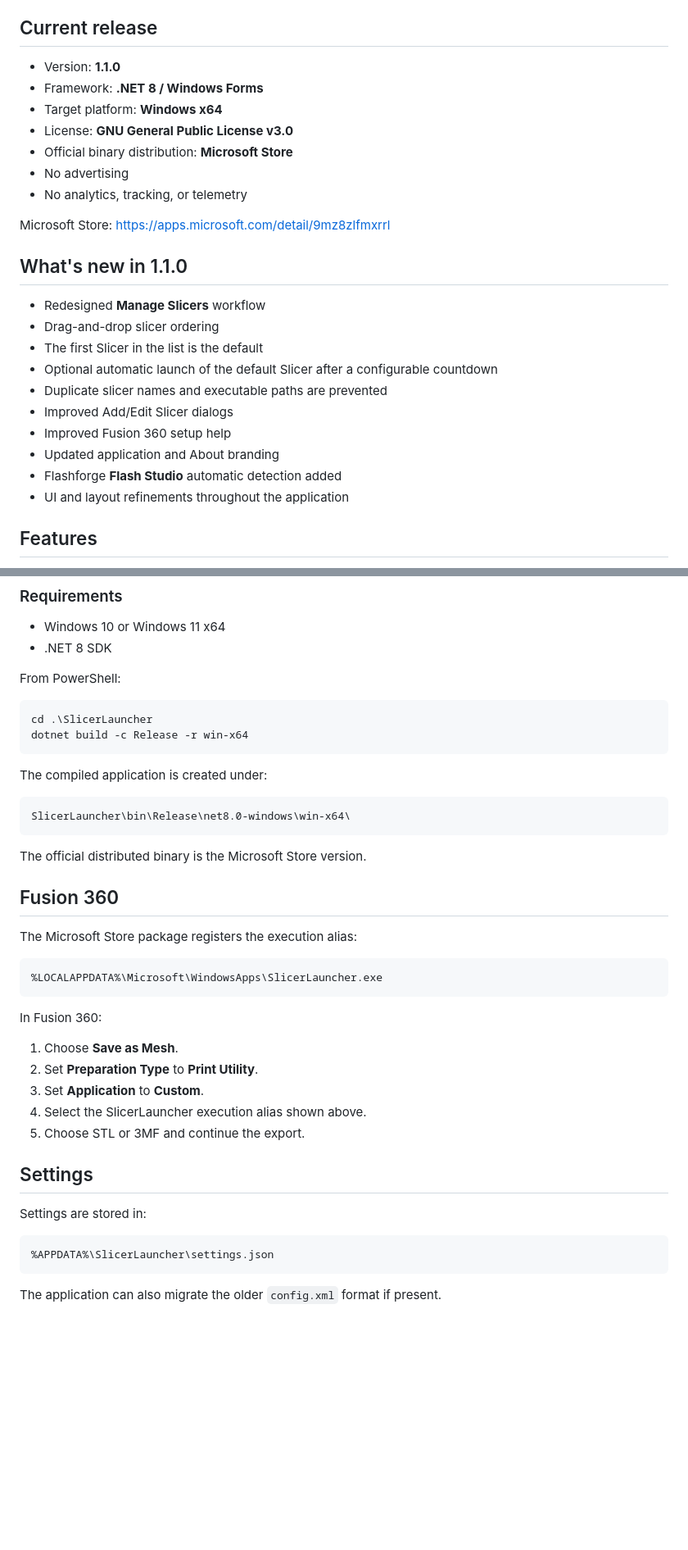
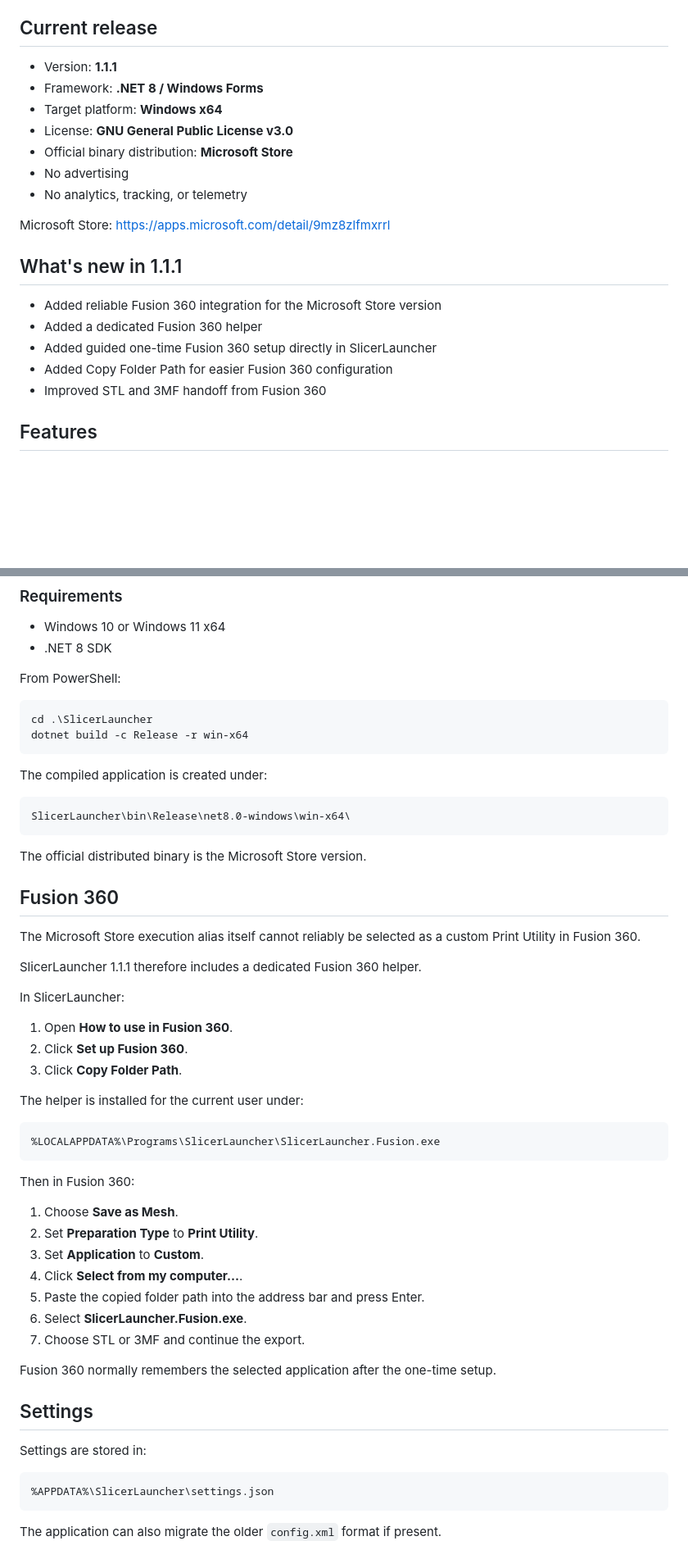
Before and after one commit to 3dprintkings/SlicerLauncher, a Markdown page: README.md, 2 parts joined by grey strips. Shown at 82% size. Drawn GitHub-style; blank space fills up the shorter version.

Commit message:
Update README for 1.1.1

````diff
--- a/README.md
+++ b/README.md
@@ -6,7 +6,7 @@ SlicerLauncher is a free, open-source Windows utility by 3dprintkings for makers
 
 ## Current release
 
-- Version: **1.1.0**
+- Version: **1.1.1**
 - Framework: **.NET 8 / Windows Forms**
 - Target platform: **Windows x64**
 - License: **GNU General Public License v3.0**
@@ -17,18 +17,13 @@ SlicerLauncher is a free, open-source Windows utility by 3dprintkings for makers
 Microsoft Store:
 https://apps.microsoft.com/detail/9mz8zlfmxrrl
 
-## What's new in 1.1.0
+## What's new in 1.1.1
 
-- Redesigned **Manage Slicers** workflow
-- Drag-and-drop slicer ordering
-- The first Slicer in the list is the default
-- Optional automatic launch of the default Slicer after a configurable countdown
-- Duplicate slicer names and executable paths are prevented
-- Improved Add/Edit Slicer dialogs
-- Improved Fusion 360 setup help
-- Updated application and About branding
-- Flashforge **Flash Studio** automatic detection added
-- UI and layout refinements throughout the application
+- Added reliable Fusion 360 integration for the Microsoft Store version
+- Added a dedicated Fusion 360 helper
+- Added guided one-time Fusion 360 setup directly in SlicerLauncher
+- Added Copy Folder Path for easier Fusion 360 configuration
+- Improved STL and 3MF handoff from Fusion 360
 
 ## Features
 
@@ -68,42 +64,48 @@ Third-party product names are used only to describe compatibility. SlicerLaunche
 
 From PowerShell:
 
-```powershell
-cd .\SlicerLauncher
-dotnet build -c Release -r win-x64
-```
+    cd .\SlicerLauncher
+    dotnet build -c Release -r win-x64
 
 The compiled application is created under:
 
-```text
-SlicerLauncher\bin\Release\net8.0-windows\win-x64\
-```
+    SlicerLauncher\bin\Release\net8.0-windows\win-x64\
 
 The official distributed binary is the Microsoft Store version.
 
 ## Fusion 360
 
-The Microsoft Store package registers the execution alias:
+The Microsoft Store execution alias itself cannot reliably be selected as a custom Print Utility in Fusion 360.
 
-```text
-%LOCALAPPDATA%\Microsoft\WindowsApps\SlicerLauncher.exe
-```
+SlicerLauncher 1.1.1 therefore includes a dedicated Fusion 360 helper.
 
-In Fusion 360:
+In SlicerLauncher:
+
+1. Open **How to use in Fusion 360**.
+2. Click **Set up Fusion 360**.
+3. Click **Copy Folder Path**.
+
+The helper is installed for the current user under:
+
+    %LOCALAPPDATA%\Programs\SlicerLauncher\SlicerLauncher.Fusion.exe
+
+Then in Fusion 360:
 
 1. Choose **Save as Mesh**.
 2. Set **Preparation Type** to **Print Utility**.
 3. Set **Application** to **Custom**.
-4. Select the SlicerLauncher execution alias shown above.
-5. Choose STL or 3MF and continue the export.
+4. Click **Select from my computer...**.
+5. Paste the copied folder path into the address bar and press Enter.
+6. Select **SlicerLauncher.Fusion.exe**.
+7. Choose STL or 3MF and continue the export.
+
+Fusion 360 normally remembers the selected application after the one-time setup.
 
 ## Settings
 
 Settings are stored in:
 
-```text
-%APPDATA%\SlicerLauncher\settings.json
-```
+    %APPDATA%\SlicerLauncher\settings.json
 
 The application can also migrate the older `config.xml` format if present.
 
````
Also changed, not shown: other parts of README.md (+1 -0 lines).
